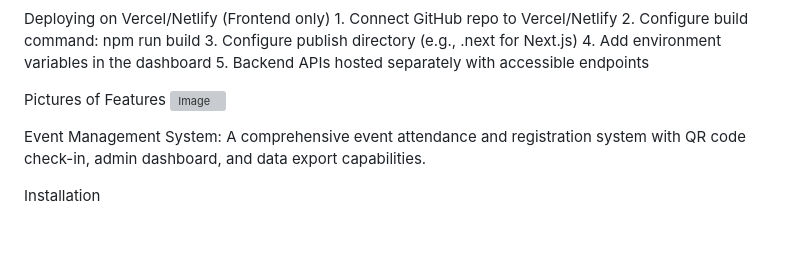
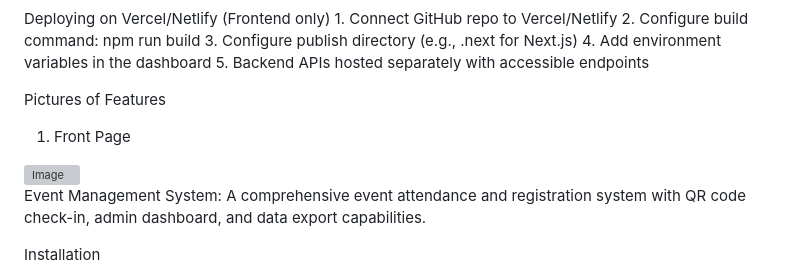
Before and after one commit to rrj2312/BlogApplication_EventManagement, a Markdown page: README.md, the part around the change. GitHub-like rendering; blank space fills up the shorter version; grey boxes are pictures that could not be loaded.

```diff
--- a/README.md
+++ b/README.md
@@ -74,7 +74,11 @@ Deployment
     5. Backend APIs hosted separately with accessible endpoints
 
 Pictures of Features
-<img width="300" height="500" alt="Image" src="https://github.com/user-attachments/assets/02a64fc3-e53f-4f57-aaef-ce15a1db314e" />
+
+1. Front Page
+<img width="500" height="800" alt="Image" src="https://github.com/user-attachments/assets/02a64fc3-e53f-4f57-aaef-ce15a1db314e" />
+
+
 
 Event Management System:
 A comprehensive event attendance and registration system with QR code check-in, admin dashboard, and data export capabilities.
```
